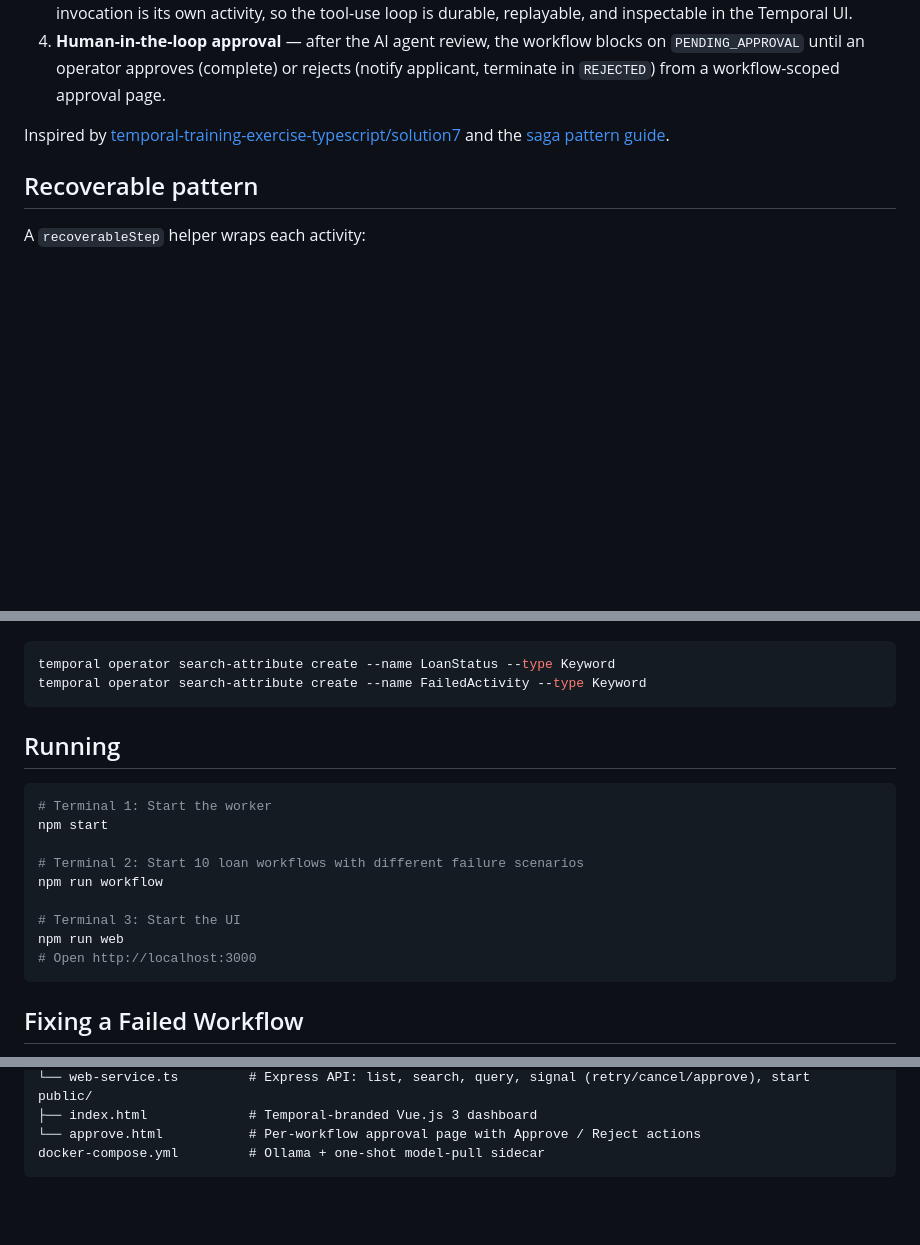
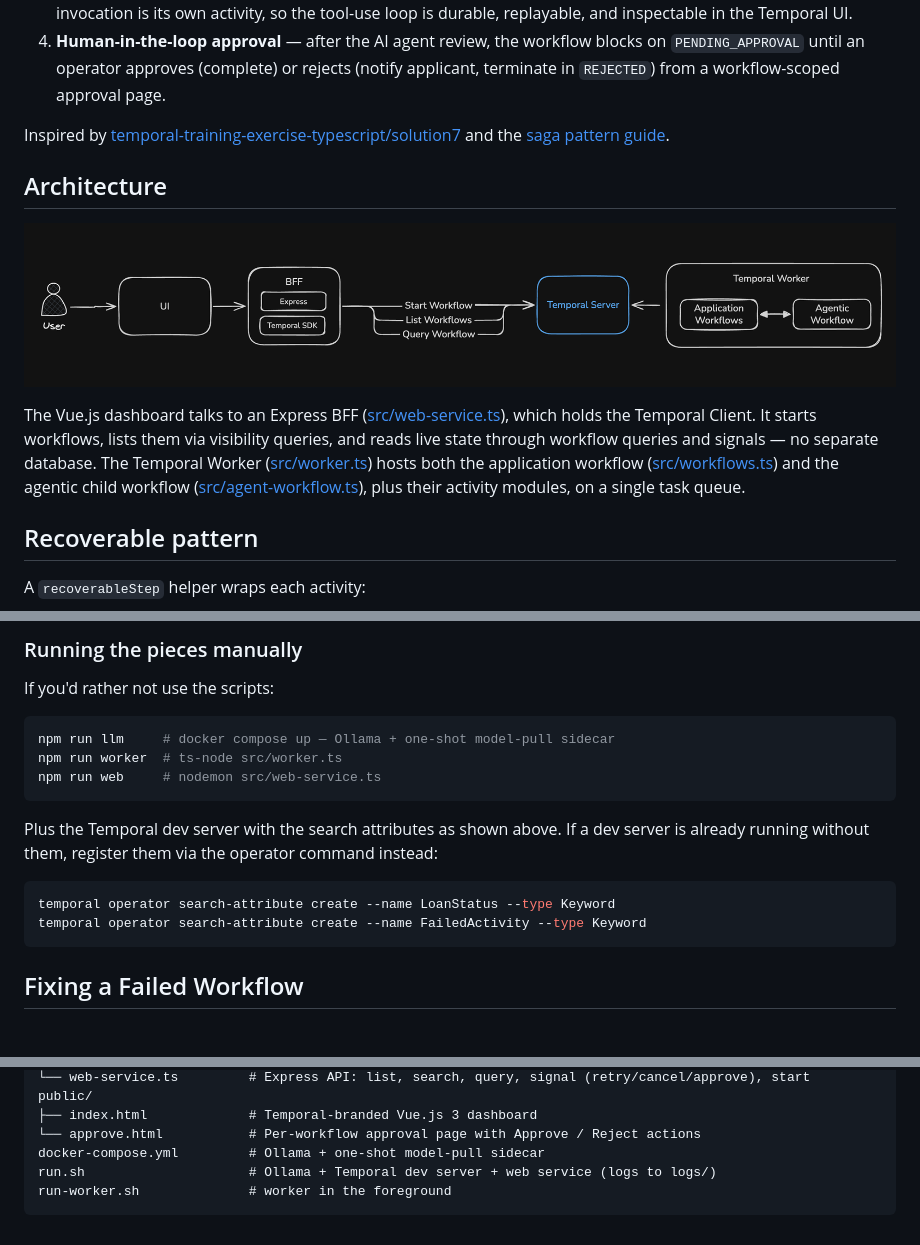
Before and after one commit to taonic/temporal-loan-origination-demo, a Markdown page: README.md, 3 parts joined by grey strips. GitHub-like rendering; pictures changed too: assets/architecture.png (added); blank space fills up the shorter version.

````diff
--- a/README.md
+++ b/README.md
@@ -10,6 +10,12 @@ Demonstrates four complementary patterns on Temporal:
 4. **Human-in-the-loop approval** — after the AI agent review, the workflow blocks on `PENDING_APPROVAL` until an operator approves (complete) or rejects (notify applicant, terminate in `REJECTED`) from a workflow-scoped approval page.
 
 Inspired by [temporal-training-exercise-typescript/solution7](https://github.com/temporal-sa/temporal-training-exercise-typescript/blob/main/solution7/src/workflow.ts) and the [saga pattern guide](https://taonic.github.io/temporal-design-patterns/saga-pattern.html).
+
+## Architecture
+
+![Architecture](assets/architecture.png)
+
+The Vue.js dashboard talks to an Express BFF ([src/web-service.ts](src/web-service.ts)), which holds the Temporal Client. It starts workflows, lists them via visibility queries, and reads live state through workflow queries and signals — no separate database. The Temporal Worker ([src/worker.ts](src/worker.ts)) hosts both the application workflow ([src/workflows.ts](src/workflows.ts)) and the agentic child workflow ([src/agent-workflow.ts](src/agent-workflow.ts)), plus their activity modules, on a single task queue.
 
 ## Recoverable pattern
 
@@ -218,21 +255,18 @@ If the dev server is already running, register them via the operator command ins
+### Running the pieces manually
+
+If you'd rather not use the scripts:
+
+```bash
+npm run llm     # docker compose up — Ollama + one-shot model-pull sidecar
+npm run worker  # ts-node src/worker.ts
+npm run web     # nodemon src/web-service.ts
+```
+
+Plus the Temporal dev server with the search attributes as shown above. If a dev server is already running without them, register them via the operator command instead:
 
 ```bash
 temporal operator search-attribute create --name LoanStatus --type Keyword
 temporal operator search-attribute create --name FailedActivity --type Keyword
-```
-
-## Running
-
-```bash
-# Terminal 1: Start the worker
-npm start
-
-# Terminal 2: Start 10 loan workflows with different failure scenarios
-npm run workflow
-
-# Terminal 3: Start the UI
-npm run web
-# Open http://localhost:3000
 ```
 
 ## Fixing a Failed Workflow
@@ -309,4 +343,6 @@ public/
 ├── index.html             # Temporal-branded Vue.js 3 dashboard
 └── approve.html           # Per-workflow approval page with Approve / Reject actions
 docker-compose.yml         # Ollama + one-shot model-pull sidecar
+run.sh                     # Ollama + Temporal dev server + web service (logs to logs/)
+run-worker.sh              # worker in the foreground
 ```
````
Also changed, not shown: other parts of README.md (+42 -11 lines), 1 other file.
